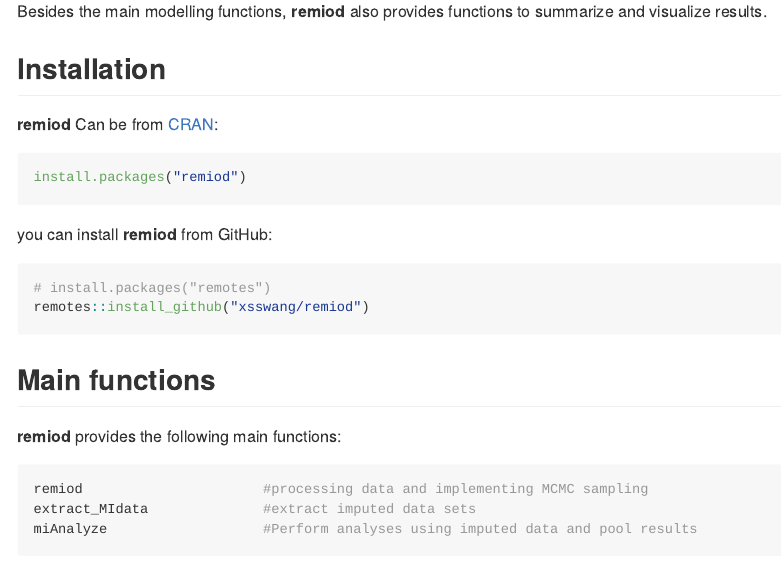
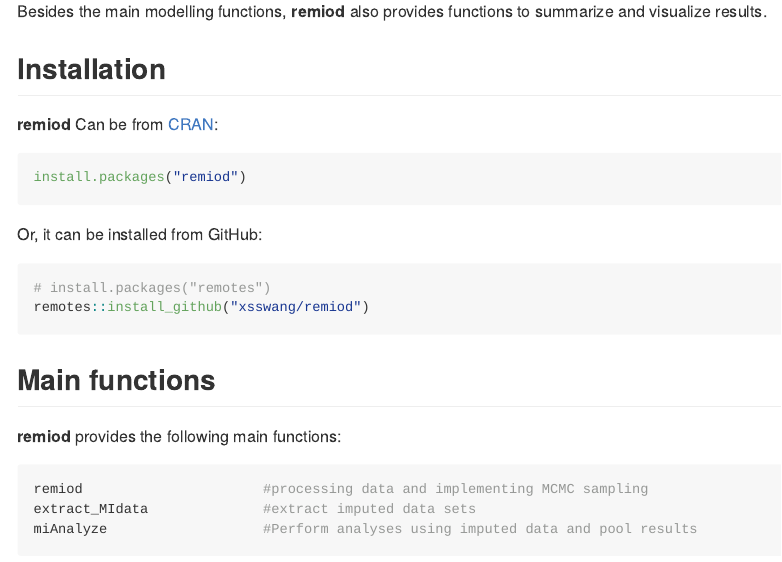
Before and after one commit to xsswang/remiod, an R Markdown document (README.Rmd): the page in a window 1100 px wide, from 410 px down. The pictures show the output file README.md that the author committed with the source, drawn offline in the style of GitHub; badge pictures from the web are left out.

Commit message:
Update README

````diff
--- a/README.Rmd
+++ b/README.Rmd
@@ -89,8 +89,7 @@
 ```{r cran-install, eval = FALSE}
 install.packages("remiod")
 ```
-
-you can install **remiod** from GitHub:
+Or, it can be installed from GitHub:
 ```{r gh-installation, eval = FALSE}
 # install.packages("remotes")
 remotes::install_github("xsswang/remiod")
````
Also changed, not shown: README.md.
